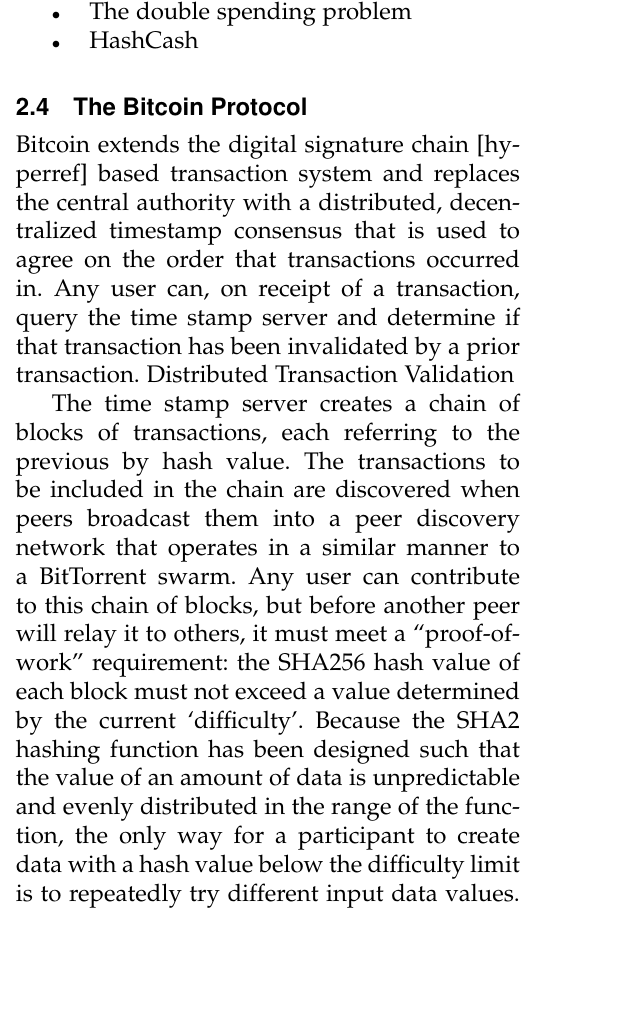
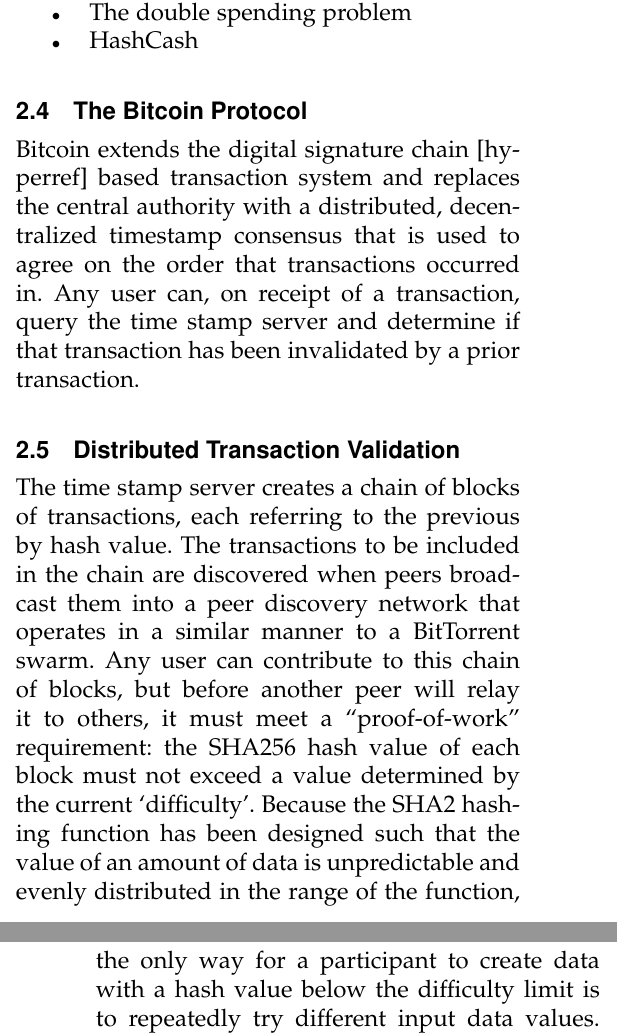
Before and after one commit to graingert/bitcoin-IRP, a LaTeX paper (report.tex, which reads content.tex): part of one column of page 2 of 5 before the commit and two parts of the columns of pages 2 and 3 of 5 after it, the two joined at a grey line, cut so that both start at the same text, the shorter picture padded with empty space. Compiled offline with pdfLaTeX.

Commit message:
fix a subsection

```diff
--- a/content.tex
+++ b/content.tex
@@ -131,8 +131,9 @@
 distributed, decentralized timestamp consensus that is used to agree on the
 order that transactions occurred in.  Any user can, on receipt of a transaction,
 query the time stamp server and determine if that transaction has been
-invalidated by a prior transaction.  Distributed Transaction Validation
+invalidated by a prior transaction.
 
+\subsection{Distributed Transaction Validation}
 The time stamp server creates a chain of blocks of transactions, each referring
 to the previous by hash value.  The transactions to be included in the chain are
 discovered when peers broadcast them into a peer discovery network that operates
```
